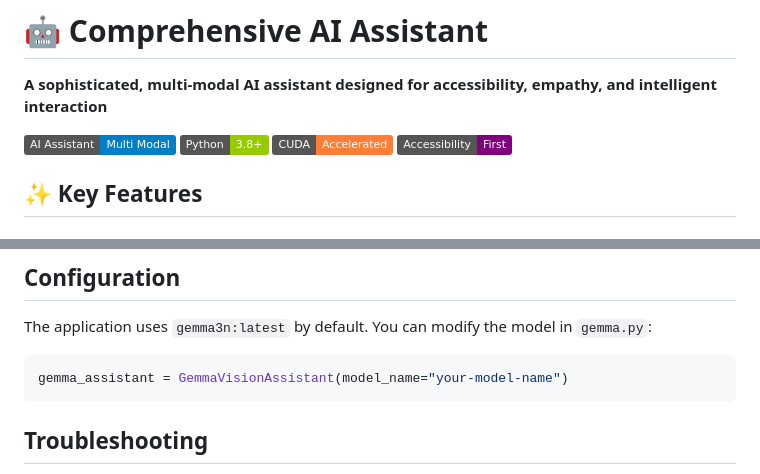
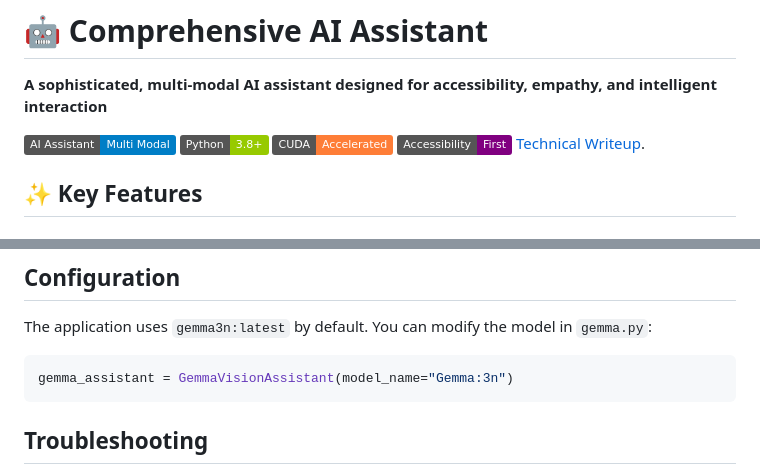
Before and after one commit to yugalgamer/vedXLite, a Markdown page: README.md, 2 parts joined by grey strips. Drawn GitHub-style; badges without logos.

````diff
--- a/README.md
+++ b/README.md
@@ -3,6 +3,7 @@
 **A sophisticated, multi-modal AI assistant designed for accessibility, empathy, and intelligent interaction**
 
 ![Project Banner](https://img.shields.io/badge/AI%20Assistant-Multi%20Modal-blue) ![Python](https://img.shields.io/badge/Python-3.8%2B-green) ![CUDA](https://img.shields.io/badge/CUDA-Accelerated-orange) ![Accessibility](https://img.shields.io/badge/Accessibility-First-purple)
+[Technical Writeup](technical_writeup.md).
 
 ## ✨ Key Features
 
@@ -110,7 +111,7 @@
 The application uses `gemma3n:latest` by default. You can modify the model in `gemma.py`:
 
 ```python
-gemma_assistant = GemmaVisionAssistant(model_name="your-model-name")
+gemma_assistant = GemmaVisionAssistant(model_name="Gemma:3n")
 ```
 
 ## Troubleshooting
````
